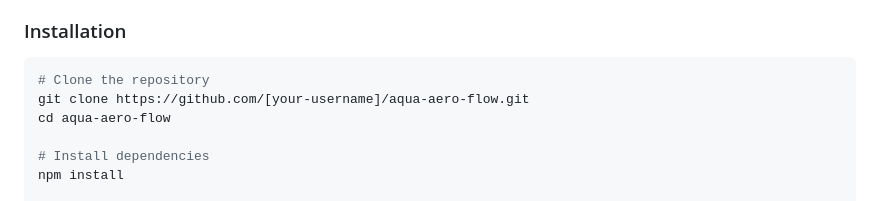
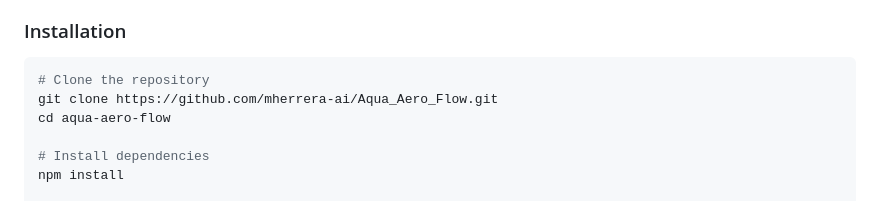
Before and after one commit to mherrera-ai/Aqua_Aero_Flow, a Markdown page: README.md, the part around the change. Rendered like a GitHub page.

Commit message:
Fix GitHub repository URL in README

````diff
--- a/README.md
+++ b/README.md
@@ -52,7 +52,7 @@ The application follows a modular architecture with clear separation of concerns
 
 ```bash
 # Clone the repository
-git clone https://github.com/[your-username]/aqua-aero-flow.git
+git clone https://github.com/mherrera-ai/Aqua_Aero_Flow.git
 cd aqua-aero-flow
 
 # Install dependencies
````
